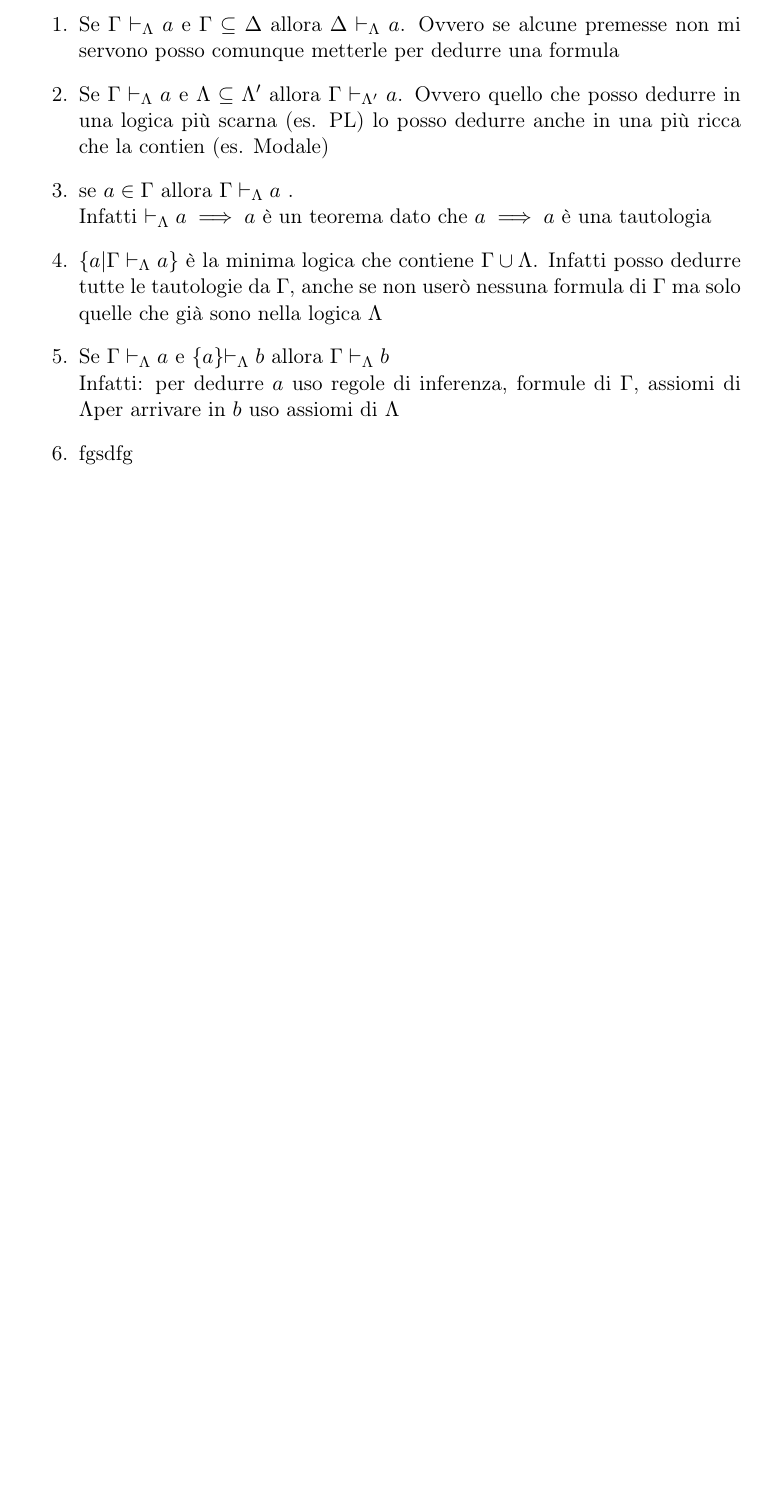
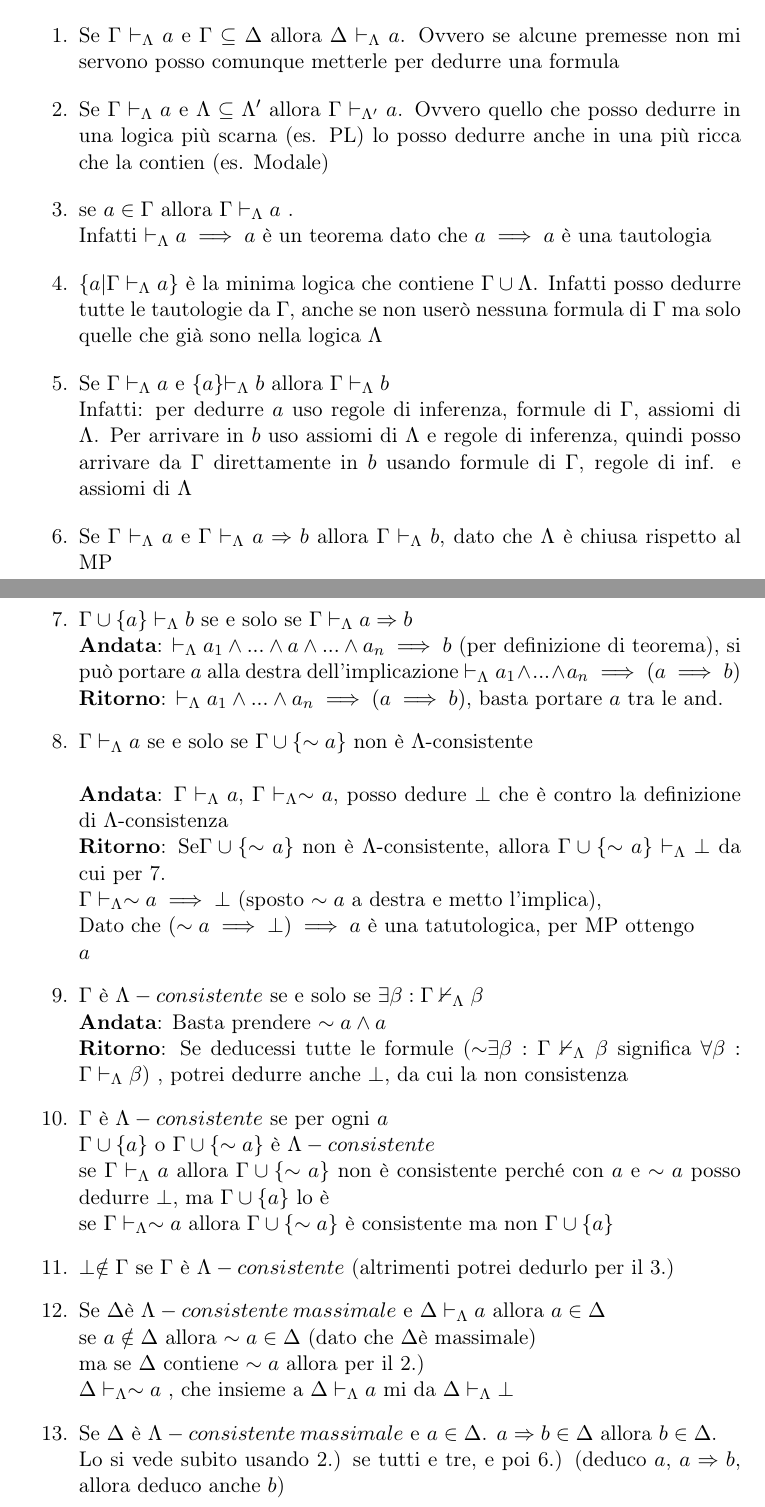
Before and after one commit to boris-il-forte/LogicaEAlgebra2, a LaTeX document (swKnights-Logic and Algebra 2.tex, which reads contents/3-determinata/det.tex): part of page 9 of 9 before the commit and two parts of pages 9 and 10 of 10 after it, the two joined at a grey line, cut so that both start at the same text, the shorter picture padded with empty space. Compiled offline with pdfLaTeX.

Commit message:
proprieta insiemi consistenti e-o massimali 1-13

```diff
--- a/contents/3-determinata/det.tex
+++ b/contents/3-determinata/det.tex
@@ -75,15 +90,62 @@ dedurre una formula
 \item Se $\teorGamma a$ e $\Lambda\subseteq\Lambda'$ allora $\Gamma\vdash_{\Lambda'}a$.
 Ovvero quello che posso dedurre in una logica più scarna (es. PL)
 lo posso dedurre anche in una più ricca che la contien (es. Modale)
-\item se $a\in\Gamma$ allora $\teoa$ . \\Infatti $\teorema{a\implies a}$
-è un teorema dato che $a\implies a$ è una tautologia
+\item se $a\in\Gamma$ allora $\teoa$ . \\
+Infatti $\teorema{a\implies a}$ è un teorema dato che $a\implies a$
+è una tautologia
 \item $\{a|\teoa\}$ è la minima logica che contiene $\Gamma\cup\Lambda$.
 Infatti posso dedurre tutte le tautologie da $\Gamma$, anche se non
 userò nessuna formula di $\Gamma$ ma solo quelle che già sono nella
 logica $\Lambda$
-\item Se $\teoa$ e $\{a\}$$\teorema b$ allora $\teorGamma b$
+\item Se $\teoa$ e $\{a\}$$\teorema b$ allora $\teorGamma b$ \\
+Infatti: per dedurre $a$ uso regole di inferenza, formule di $\Gamma$,
+assiomi di $\Lambda$. Per arrivare in $b$ uso assiomi di $\Lambda$
+e regole di inferenza, quindi posso arrivare da $\Gamma$ direttamente
+in $b$ usando formule di $\Gamma$, regole di inf. e assiomi di $\Lambda$
+\item Se $\teoa$ e $\teorGamma{\implica ab}$ allora $\teorGamma b$, dato
+che $\Lambda$ è chiusa rispetto al MP
+\item $\Gamma\cup\{a\}\teorema b$ se e solo se $\teorGamma{\implica ab}$
 \\
-Infatti:
-per dedurre $a$ uso regole di inferenza, formule di $\Gamma$, assiomi
-di $\Lambda$$ $per arrivare in $b$ uso assiomi di $\Lambda$
-\item fgsdfg\end{enumerate}
+\textbf{Andata}: $\teorema{a_{1}\wedge...\wedge a\wedge...\wedge}a_{n}\implies b$
+(per definizione di teorema), si può portare $a$ alla destra dell'implicazione
+$\teorema{a_{1}\wedge...\wedge}a_{n}\implies(a\implies b)$ \\
+\textbf{Ritorno}: $\teorema{a_{1}\wedge}...\wedge a_{n}\implies(a\implies b)$,
+basta portare $a$ tra le $ $and.
+\item $\teoa$ se e solo se $\Gamma\cup\{\sim a\}$ non è $\Lambda$-consistente
+\\
+\\
+\textbf{Andata}: $\teoa$, $\Gamma\teorema{\sim a}$, posso dedure
+$\bot$ che è contro la definizione di $\Lambda$-consistenza\\
+\textbf{Ritorno}: Se$ $$\Gamma\cup\{\sim a\}$ non è $\Lambda$-consistente,
+allora $\Gamma\cup\{\sim a\}\teorema{\bot}$ da cui per 7. \\
+$\Gamma\teorema{\sim a\implies\bot}$ (sposto $\sim a$ a destra e
+metto l'implica), \\
+Dato che $(\sim a\implies\bot)\implies a$ è una tatutologica, per
+MP ottengo\\
+$a$
+\item $\Gamma$ è $ $$\consist$ se e solo se $\exists\beta:\nonSem{\Gamma}{_{\Lambda}\beta}$
+\\
+\textbf{Andata}: Basta prendere $\sim a\wedge a$\\
+\textbf{Ritorno}: Se deducessi tutte le formule ($\sim$$\exists\beta:\nonSem{\Gamma}{_{\Lambda}\beta}$
+significa $\forall\beta:\teorGamma{\beta}$) , potrei dedurre anche
+$\bot$, da cui la non consistenza
+\item $\Gamma$ è $\consist$ se per ogni $a$ \\
+$\Gamma\cup\{a\}$ o $\Gamma\cup\{\sim a\}$ è $\consist$\\
+se $\teoa$ allora $ $$\Gamma\cup\{\sim a\}$ non è consistente perché
+con $a$ e $\sim a$ posso dedurre $\bot$, ma $\Gamma\cup\{a\}$
+lo è \\
+se $\Gamma\teorema{\sim a}$ allora $ $$\Gamma\cup\{\sim a\}$ è
+consistente ma non $\Gamma\cup\{a\}$
+\item $\bot$$\notin\Gamma$ se $\Gamma$ è $\consist$ (altrimenti potrei
+dedurlo per il 3.)
+\item Se $\Delta$è $\consist\: massimale$ e $\Delta\teorema a$ allora
+$a\in\Delta$\\
+se $a\notin\Delta$ allora $\sim a\in\Delta$ (dato che $\Delta$è
+massimale) \\
+ma se $\Delta$ contiene $\sim a$ allora per il 2.)\\
+$\Delta\teorema{\sim a}$ , che insieme a $\Delta\teorema a$ mi da
+$\Delta\teorema{\bot}$
+\item Se $\Delta$ è $\consMax$ e $ $$a\in\Delta$. $\implica ab\in\Delta$
+allora $b\in\Delta$. \\
+Lo si vede subito usando 2.) se tutti e tre, e poi 6.) (deduco $a$,
+$\implica ab$, allora deduco anche $b$)\end{enumerate}
```
Also changed, not shown: swKnights-Logic and Algebra 2.pdf, contents/3-determinata/det.tex (21 more changed lines), 5 other files.
